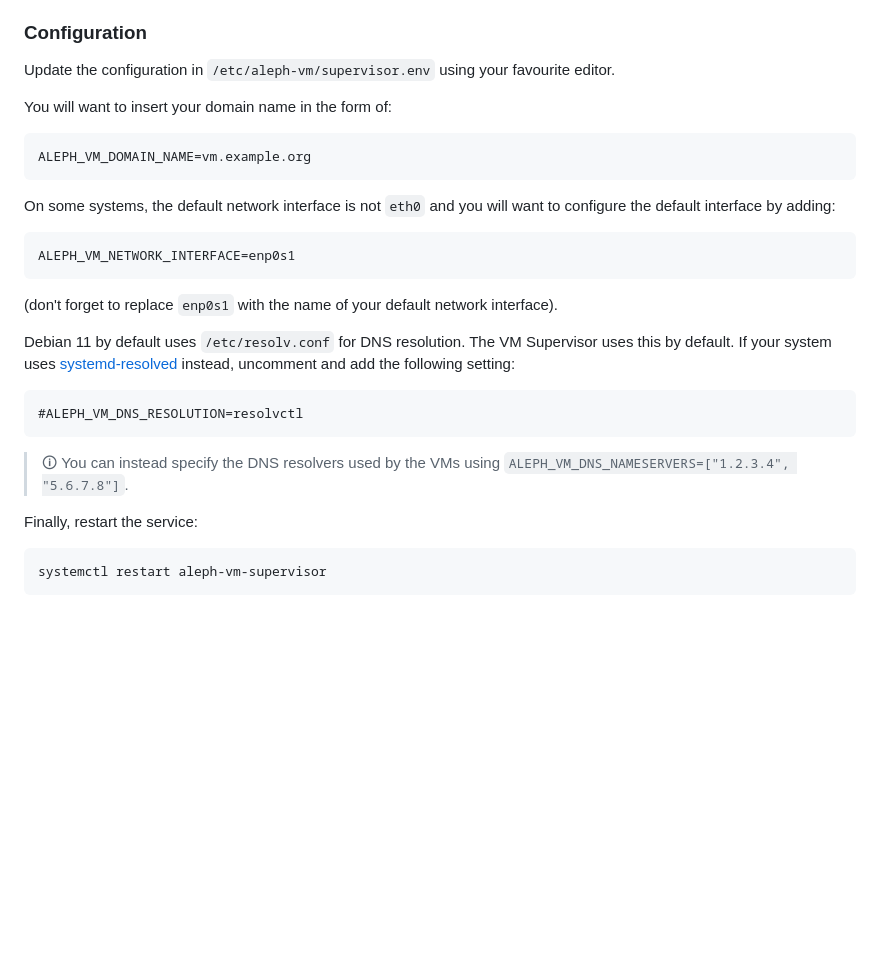
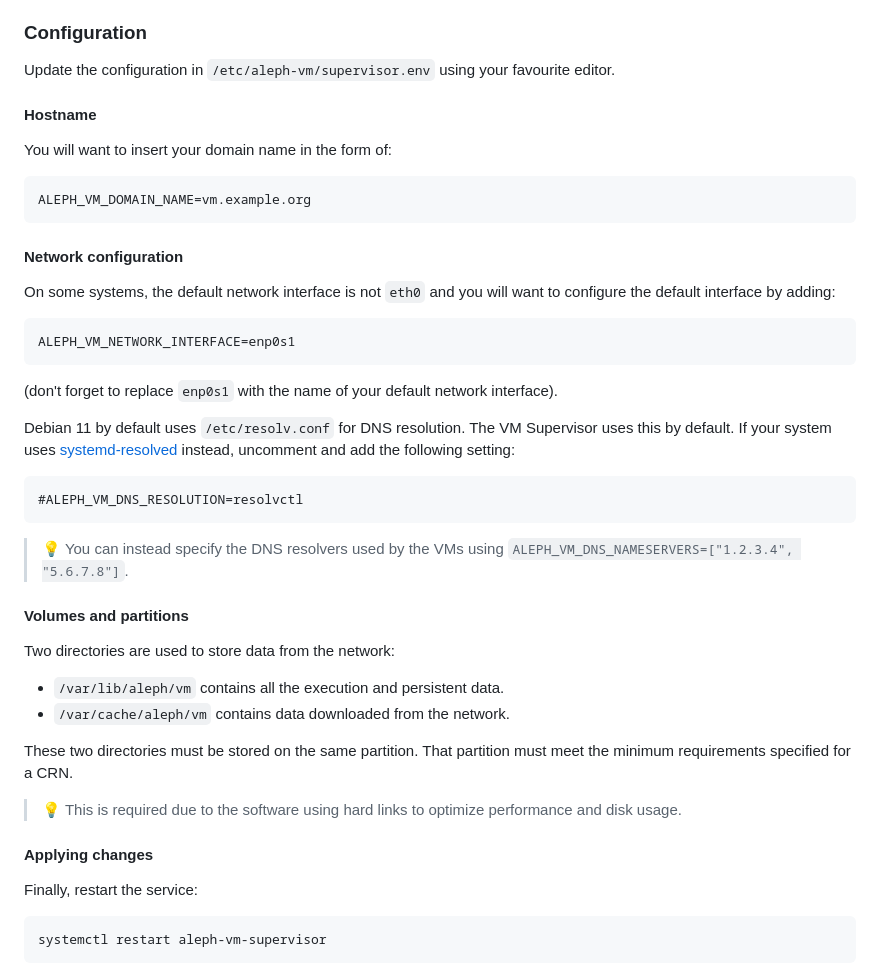
Before and after one commit to aleph-im/aleph-vm, a Markdown page: doc/INSTALL-Debian-11.md, the part around one of its changes. Rendered like a GitHub page; blank space fills up the shorter version.

````diff
--- a/doc/INSTALL-Debian-11.md
+++ b/doc/INSTALL-Debian-11.md
@@ -47,10 +47,14 @@ Reboot if required (new kernel, ...).
 
 Update the configuration in `/etc/aleph-vm/supervisor.env` using your favourite editor.
 
+#### Hostname
+
 You will want to insert your domain name in the form of:
 ```
 ALEPH_VM_DOMAIN_NAME=vm.example.org
 ```
+
+#### Network configuration
 
 On some systems, the default network interface is not `eth0` and you will want to configure the default interface
 by adding:
@@ -66,7 +70,20 @@ instead, uncomment and add the following setting:
 #ALEPH_VM_DNS_RESOLUTION=resolvctl
 ```
 
-> 🛈 You can instead specify the DNS resolvers used by the VMs using `ALEPH_VM_DNS_NAMESERVERS=["1.2.3.4", "5.6.7.8"]`.
+> 💡 You can instead specify the DNS resolvers used by the VMs using `ALEPH_VM_DNS_NAMESERVERS=["1.2.3.4", "5.6.7.8"]`.
+
+#### Volumes and partitions
+
+Two directories are used to store data from the network:
+- `/var/lib/aleph/vm` contains all the execution and persistent data.
+- `/var/cache/aleph/vm` contains data downloaded from the network.
+
+These two directories must be stored on the same partition.
+That partition must meet the minimum requirements specified for a CRN.
+
+> 💡 This is required due to the software using hard links to optimize performance and disk usage.
+
+#### Applying changes
 
 Finally, restart the service:
 ```shell
````
Also changed, not shown: other parts of doc/INSTALL-Debian-11.md (+1 -1 lines), doc/INSTALL-Ubuntu-20.04.md (+19 -2 lines).
